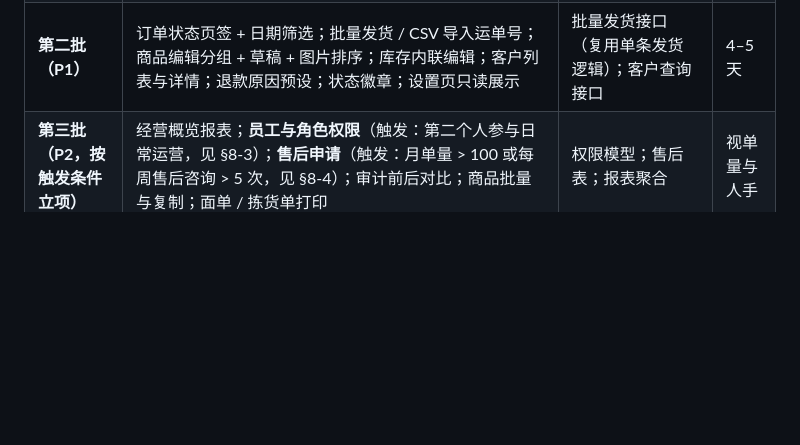
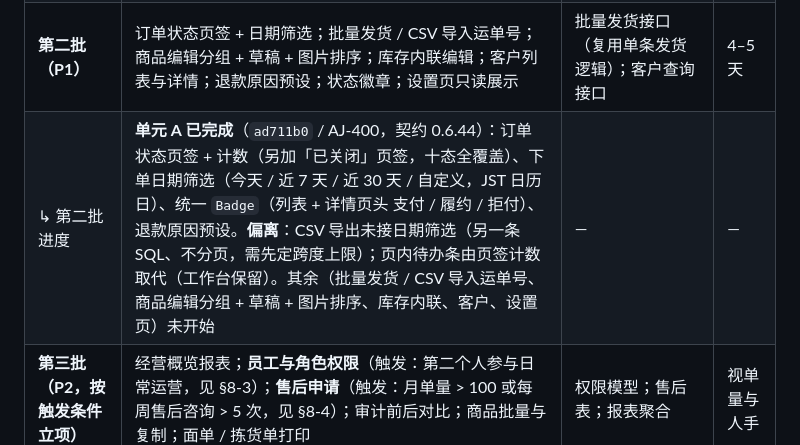
Before and after one commit to NEILXIANG/WaSelect, a Markdown page: docs/管理后台对标分析-成熟电商平台-2026-10-08.md, the part around the change. Drawn GitHub-style; blank space fills up the shorter version.

Commit message:
对标分析 §6：第二批单元 A 已完成（ad711b0 / AJ-400）
Co-Authored-By: Claude Opus 5.5 <noreply@anthropic.com>

```diff
--- a/docs/管理后台对标分析-成熟电商平台-2026-10-08.md
+++ b/docs/管理后台对标分析-成熟电商平台-2026-10-08.md
@@ -248,6 +248,7 @@
 | **第一批（P0，已拍板，见 §8-1）** | 按依赖顺序：① 统一 Toast 与确认弹层（后面四项都用它）→ ② 左侧边栏 + 网址路由 → ③ 首页工作台（円为主，见 §8-2）→ ④ 订单详情双栏 + 动作收进弹层 → ⑤ 订单内部备注（时间线混排）；**另加** ⑥ 编辑商品"未保存离开提醒"（改动小、丢表单最痛） | ③ 一个统计接口；⑤ 一张 `order_notes` 表 + 两个接口 | 3–4 天 |
 | ↳ 第一批进度 | **已完成**（AJ-391～AJ-396、AJ-398）：① `082fa23`（AJ-391）② `6df630c`（AJ-392，路由用 hash 而非 history）③ `a1d10d1`（AJ-393）④⑥ `70f142d`（AJ-395 / AJ-394）⑤ `071857b`（AJ-396，迁移 034 + 契约 0.6.42）。**偏离**：② 编辑商品未进网址（AJ-392 ③(b)，管理端是 Render 静态站、用 hash 路由）；④ 首轮只做了双栏分家（AJ-395 ②(b)），「动作收进抽屉」已由 `294c58c`（AJ-398）补完：右栏改为按钮条 + 抽屉，只读信息留在右栏 | — | — |
 | **第二批（P1）** | 订单状态页签 + 日期筛选；批量发货 / CSV 导入运单号；商品编辑分组 + 草稿 + 图片排序；库存内联编辑；客户列表与详情；退款原因预设；状态徽章；设置页只读展示 | 批量发货接口（复用单条发货逻辑）；客户查询接口 | 4–5 天 |
+| ↳ 第二批进度 | **单元 A 已完成**（`ad711b0` / AJ-400，契约 0.6.44）：订单状态页签 + 计数（另加「已关闭」页签，十态全覆盖）、下单日期筛选（今天 / 近 7 天 / 近 30 天 / 自定义，JST 日历日）、统一 `Badge`（列表 + 详情页头 支付 / 履约 / 拒付）、退款原因预设。**偏离**：CSV 导出未接日期筛选（另一条 SQL、不分页，需先定跨度上限）；页内待办条由页签计数取代（工作台保留）。其余（批量发货 / CSV 导入运单号、商品编辑分组 + 草稿 + 图片排序、库存内联、客户、设置页）未开始 | — | — |
 | **第三批（P2，按触发条件立项）** | 经营概览报表；**员工与角色权限**（触发：第二个人参与日常运营，见 §8-3）；**售后申请**（触发：月单量 > 100 或每周售后咨询 > 5 次，见 §8-4）；审计前后对比；商品批量与复制；面单 / 拣货单打印 | 权限模型；售后表；报表聚合 | 视单量与人手 |
 | **暂不做（P3）** | SKU 规格、优惠券体系、可视化装修、移动端后台、保存视图、键盘快捷键 | — | 单量 / 品类扩张后再评估 |
 
```
